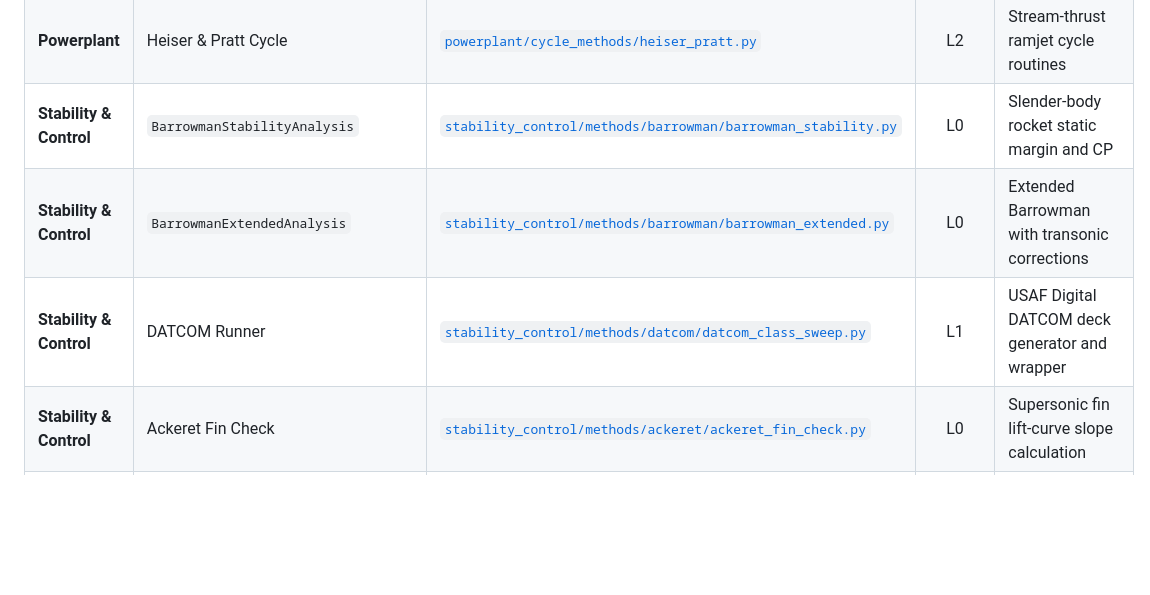
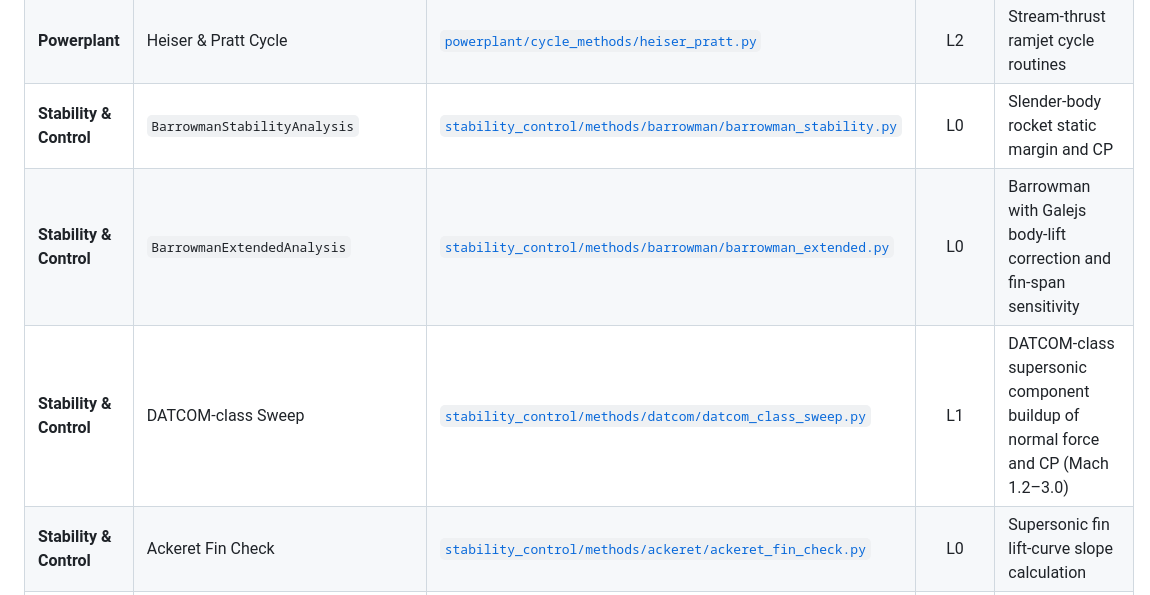
Before and after one commit to knnmelprop/YAADO, a Markdown page: YAADO_Core/modules/README.md, the part around the change. Drawn GitHub-style; blank space fills up the shorter version.

Commit message:
docs(modules): correct DATCOM and extended Barrowman descriptions
The DATCOM row described a USAF Digital DATCOM deck generator, but
datcom_class_sweep.py is an in-house DATCOM-class component buildup.
The extended Barrowman row said transonic corrections; the module adds
the Galejs body-lift correction and fin-span sensitivity.

```diff
--- a/YAADO_Core/modules/README.md
+++ b/YAADO_Core/modules/README.md
@@ -21,8 +21,8 @@ This directory contains the swappable physics solvers for the YAADO framework. S
 | **Powerplant** | `GrzywkaCombustorNozzleAnalysis` | [`powerplant/cycle_methods/grzywka.py`](powerplant/cycle_methods/grzywka.py) | L2 | 1-D ramjet combustor and nozzle expansion |
 | **Powerplant** | Heiser & Pratt Cycle | [`powerplant/cycle_methods/heiser_pratt.py`](powerplant/cycle_methods/heiser_pratt.py) | L2 | Stream-thrust ramjet cycle routines |
 | **Stability & Control** | `BarrowmanStabilityAnalysis` | [`stability_control/methods/barrowman/barrowman_stability.py`](stability_control/methods/barrowman/barrowman_stability.py) | L0 | Slender-body rocket static margin and CP |
-| **Stability & Control** | `BarrowmanExtendedAnalysis` | [`stability_control/methods/barrowman/barrowman_extended.py`](stability_control/methods/barrowman/barrowman_extended.py) | L0 | Extended Barrowman with transonic corrections |
-| **Stability & Control** | DATCOM Runner | [`stability_control/methods/datcom/datcom_class_sweep.py`](stability_control/methods/datcom/datcom_class_sweep.py) | L1 | USAF Digital DATCOM deck generator and wrapper |
+| **Stability & Control** | `BarrowmanExtendedAnalysis` | [`stability_control/methods/barrowman/barrowman_extended.py`](stability_control/methods/barrowman/barrowman_extended.py) | L0 | Barrowman with Galejs body-lift correction and fin-span sensitivity |
+| **Stability & Control** | DATCOM-class Sweep | [`stability_control/methods/datcom/datcom_class_sweep.py`](stability_control/methods/datcom/datcom_class_sweep.py) | L1 | DATCOM-class supersonic component buildup of normal force and CP (Mach 1.2–3.0) |
 | **Stability & Control** | Ackeret Fin Check | [`stability_control/methods/ackeret/ackeret_fin_check.py`](stability_control/methods/ackeret/ackeret_fin_check.py) | L0 | Supersonic fin lift-curve slope calculation |
 | **Wind Tunnel** | `XFOILAnalysis` | [`wind_tunnel/methods/xfoil/xfoil_runner.py`](wind_tunnel/methods/xfoil/xfoil_runner.py) | L0 / L1 | Airfoil polar analysis with Ackeret supersonic fallback |
 | **Wind Tunnel** | `AVLFinAnalysis` | [`wind_tunnel/methods/avl/avl_builder.py`](wind_tunnel/methods/avl/avl_builder.py) | L1 | Subsonic fin vortex lattice analysis (AVL) |
```
